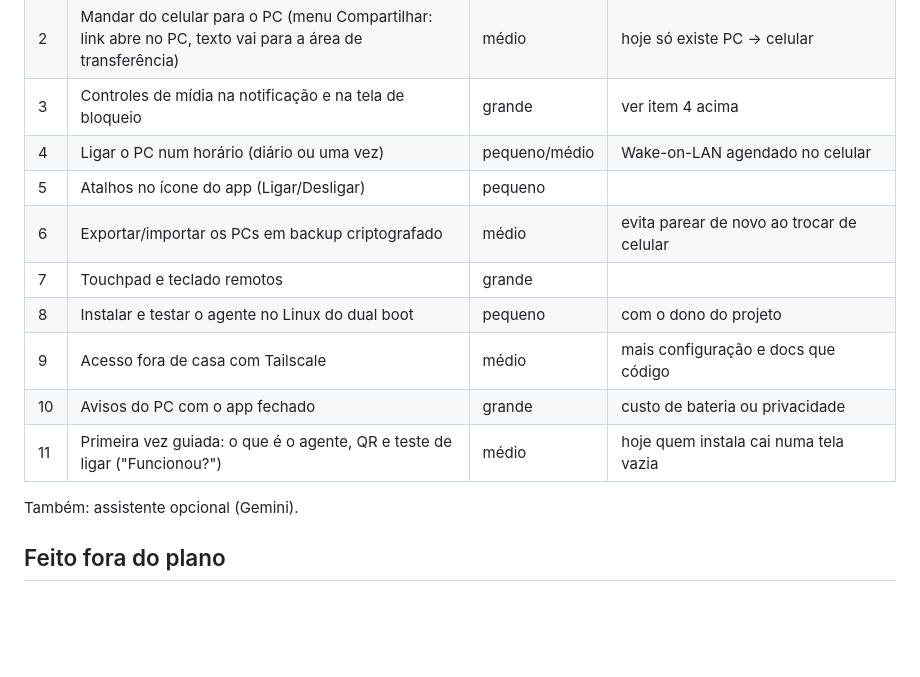
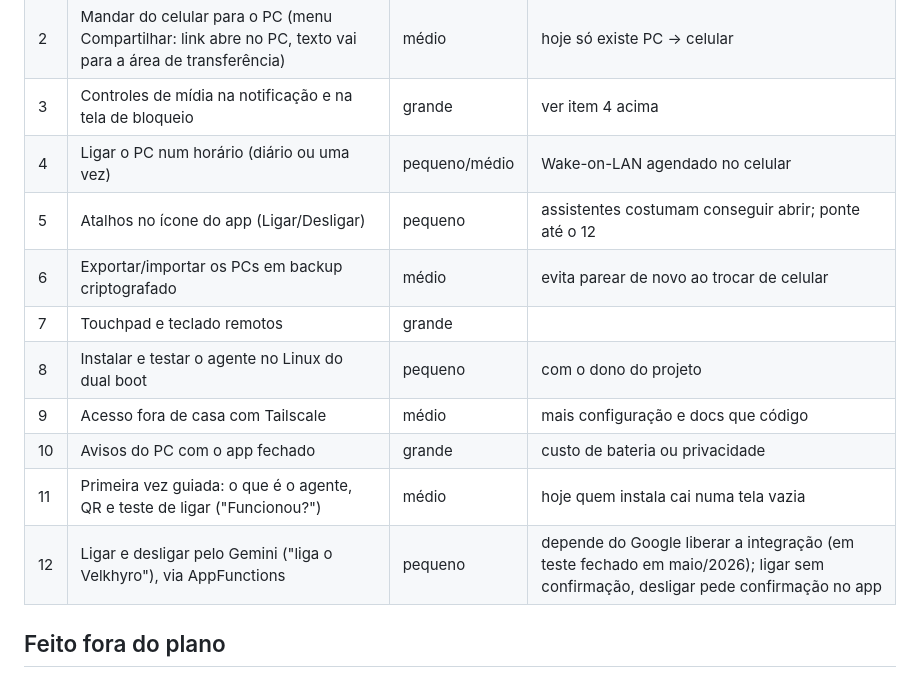
Before and after one commit to JVM3L0/Velksync, a Markdown page: ROADMAP.md, the part around the change. Rendered like a GitHub page; blank space fills up the shorter version.

Commit message:
docs(roadmap): Gemini via AppFunctions guardado para quando o Google liberar
Co-Authored-By: Claude Opus 5.5 <noreply@anthropic.com>

```diff
--- a/ROADMAP.md
+++ b/ROADMAP.md
@@ -100,15 +100,15 @@ uso, testes e esboço antes de implementar.
 | 2 | Mandar do celular para o PC (menu Compartilhar: link abre no PC, texto vai para a área de transferência) | médio | hoje só existe PC → celular |
 | 3 | Controles de mídia na notificação e na tela de bloqueio | grande | ver item 4 acima |
 | 4 | Ligar o PC num horário (diário ou uma vez) | pequeno/médio | Wake-on-LAN agendado no celular |
-| 5 | Atalhos no ícone do app (Ligar/Desligar) | pequeno | |
+| 5 | Atalhos no ícone do app (Ligar/Desligar) | pequeno | assistentes costumam conseguir abrir; ponte até o 12 |
 | 6 | Exportar/importar os PCs em backup criptografado | médio | evita parear de novo ao trocar de celular |
 | 7 | Touchpad e teclado remotos | grande | |
 | 8 | Instalar e testar o agente no Linux do dual boot | pequeno | com o dono do projeto |
 | 9 | Acesso fora de casa com Tailscale | médio | mais configuração e docs que código |
 | 10 | Avisos do PC com o app fechado | grande | custo de bateria ou privacidade |
 | 11 | Primeira vez guiada: o que é o agente, QR e teste de ligar ("Funcionou?") | médio | hoje quem instala cai numa tela vazia |
+| 12 | Ligar e desligar pelo Gemini ("liga o Velkhyro"), via AppFunctions | pequeno | depende do Google liberar a integração (em teste fechado em maio/2026); ligar sem confirmação, desligar pede confirmação no app |
 
-Também: assistente opcional (Gemini).
 
 ## Feito fora do plano
 
```
